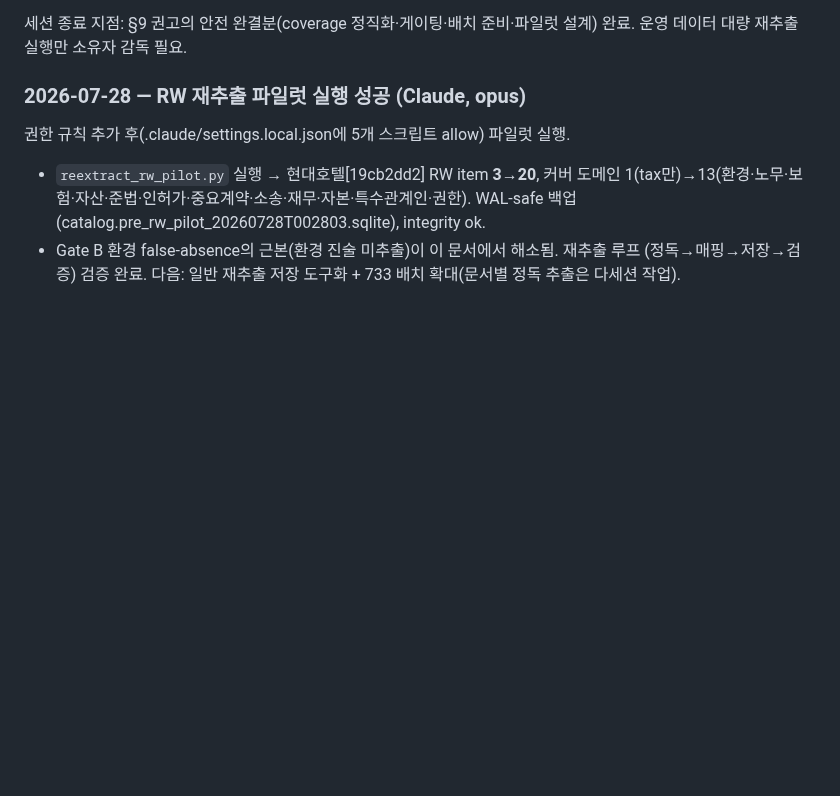
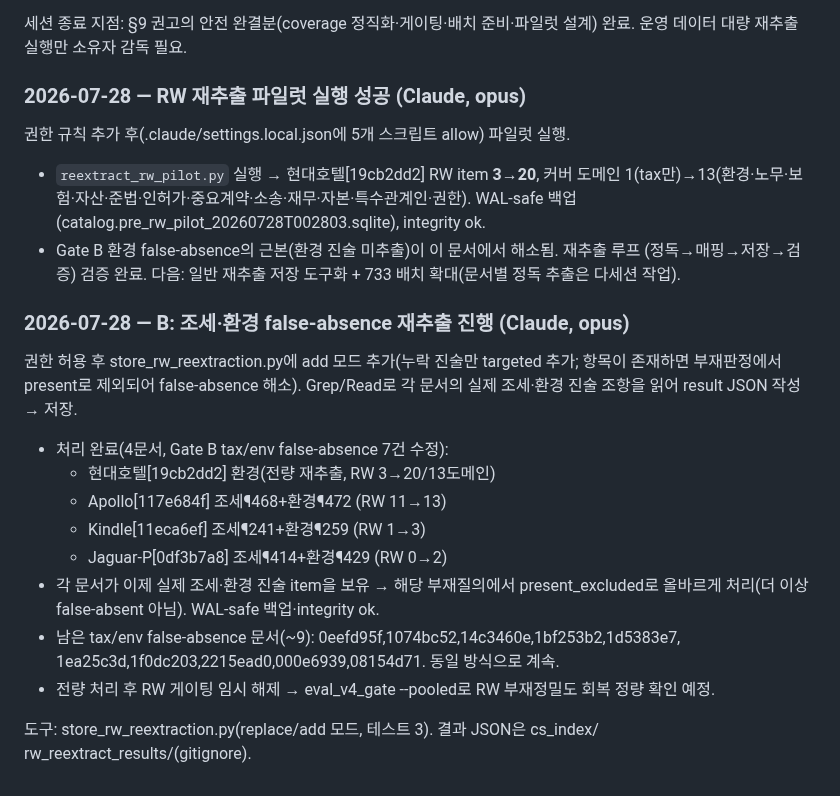
Before and after one commit to qchoi2/docs_app, a Markdown page: progress.md, the part around the change. GitHub-like rendering; blank space fills up the shorter version.

Commit message:
docs: B in progress — 4 tax/env false-absence docs re-extracted
Co-Authored-By: Claude Opus 4.8 <noreply@anthropic.com>

```diff
--- a/progress.md
+++ b/progress.md
@@ -1143,3 +1143,23 @@ Gate B에서 환경 진술(¶115) false-absence였고 V4가 RW item 3개만 추
 - Gate B 환경 false-absence의 근본(환경 진술 미추출)이 이 문서에서 해소됨. 재추출 루프
   (정독→매핑→저장→검증) 검증 완료.
 다음: 일반 재추출 저장 도구화 + 733 배치 확대(문서별 정독 추출은 다세션 작업).
+
+### 2026-07-28 — B: 조세·환경 false-absence 재추출 진행 (Claude, opus)
+
+권한 허용 후 store_rw_reextraction.py에 add 모드 추가(누락 진술만 targeted 추가; 항목이
+존재하면 부재판정에서 present로 제외되어 false-absence 해소). Grep/Read로 각 문서의 실제
+조세·환경 진술 조항을 읽어 result JSON 작성 → 저장.
+
+- 처리 완료(4문서, Gate B tax/env false-absence 7건 수정):
+  - 현대호텔[19cb2dd2] 환경(전량 재추출, RW 3→20/13도메인)
+  - Apollo[117e684f] 조세¶468+환경¶472 (RW 11→13)
+  - Kindle[11eca6ef] 조세¶241+환경¶259 (RW 1→3)
+  - Jaguar-P[0df3b7a8] 조세¶414+환경¶429 (RW 0→2)
+- 각 문서가 이제 실제 조세·환경 진술 item을 보유 → 해당 부재질의에서 present_excluded로
+  올바르게 처리(더 이상 false-absent 아님). WAL-safe 백업·integrity ok.
+- 남은 tax/env false-absence 문서(~9): 0eefd95f,1074bc52,14c3460e,1bf253b2,1d5383e7,
+  1ea25c3d,1f0dc203,2215ead0,000e6939,08154d71. 동일 방식으로 계속.
+- 전량 처리 후 RW 게이팅 임시 해제 → eval_v4_gate --pooled로 RW 부재정밀도 회복 정량 확인 예정.
+
+도구: store_rw_reextraction.py(replace/add 모드, 테스트 3). 결과 JSON은 cs_index/
+rw_reextract_results/(gitignore).
```
